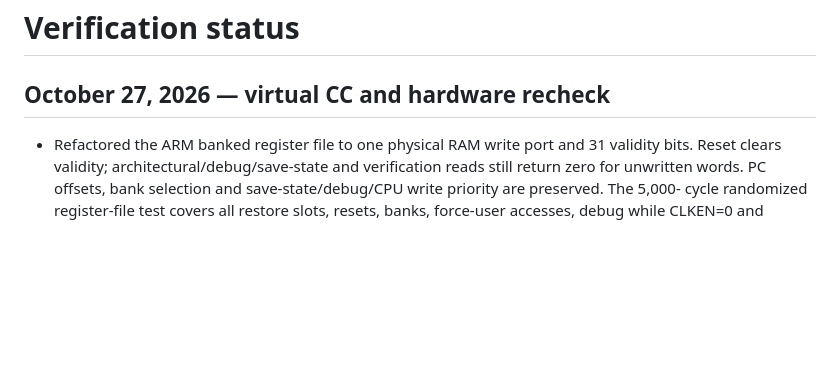
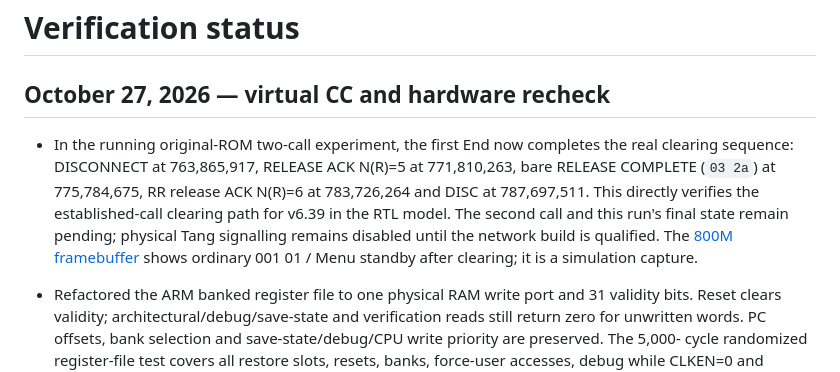
Before and after one commit to LakoMoor/OpenNokia3310, a Markdown page: docs/STATUS.md, the part around the change. Drawn GitHub-style; blank space fills up the shorter version.

Commit message:
Verify original call clearing and restored standby in RTL

```diff
--- a/docs/STATUS.md
+++ b/docs/STATUS.md
@@ -1,6 +1,16 @@
 # Verification status
 
 ## October 27, 2026 — virtual CC and hardware recheck
+
+- In the running original-ROM two-call experiment, the first End now completes
+  the real clearing sequence: DISCONNECT at 763,865,917, RELEASE ACK N(R)=5 at
+  771,810,263, bare RELEASE COMPLETE (`03 2a`) at 775,784,675, RR release ACK
+  N(R)=6 at 783,726,264 and DISC at 787,697,511. This directly verifies the
+  established-call clearing path for v6.39 in the RTL model. The second call
+  and this run's final state remain pending; physical Tang signalling remains
+  disabled until the network build is qualified.
+  The [800M framebuffer](img/simulation-original-cleared.png) shows ordinary
+  001 01 / Menu standby after clearing; it is a simulation capture.
 
 - Refactored the ARM banked register file to one physical RAM write port and
   31 validity bits. Reset clears validity; architectural/debug/save-state and
```
Also changed, not shown: docs/ROADMAP.md (+1 -1 lines), docs/img/simulation-original-cleared.png (added).
